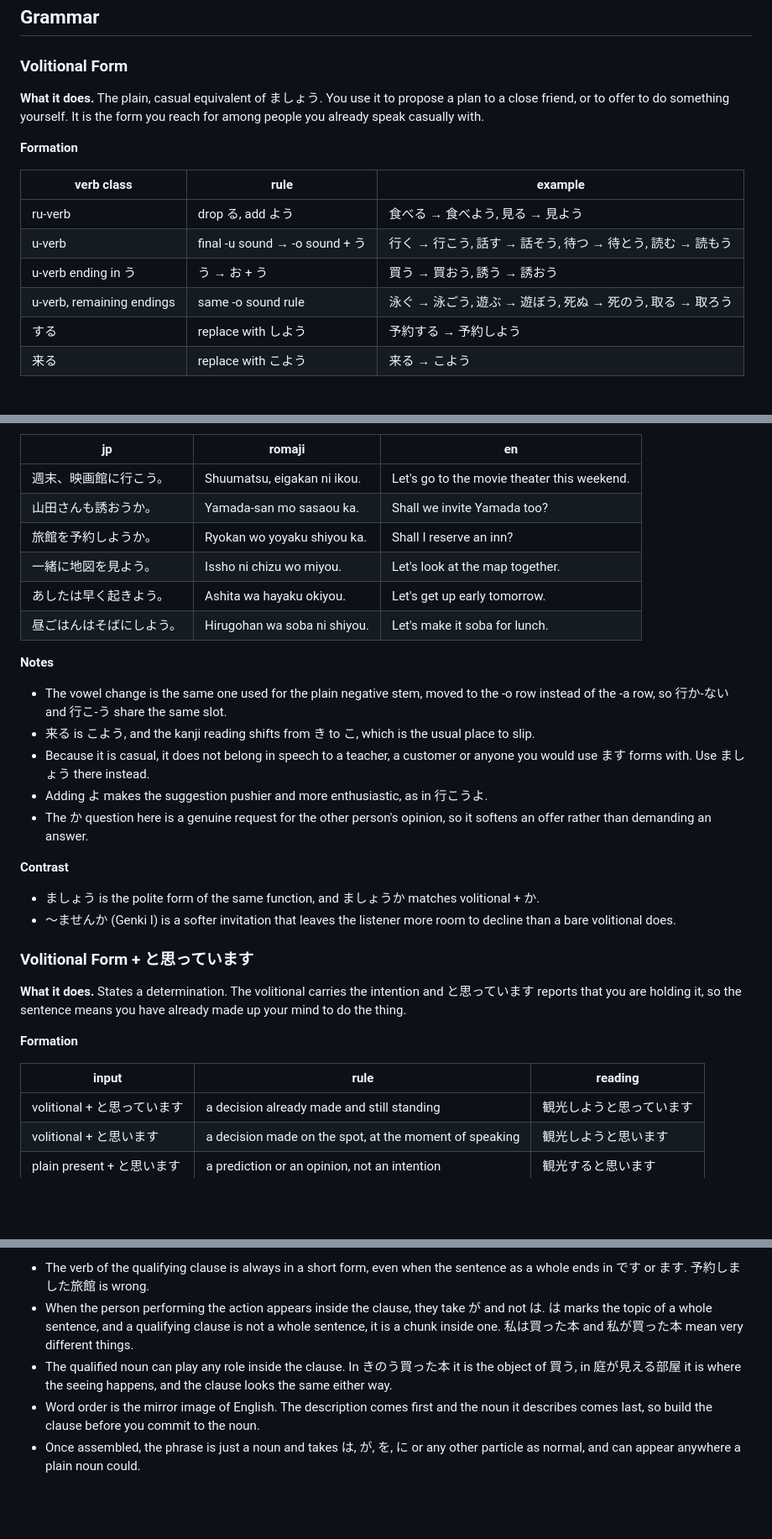
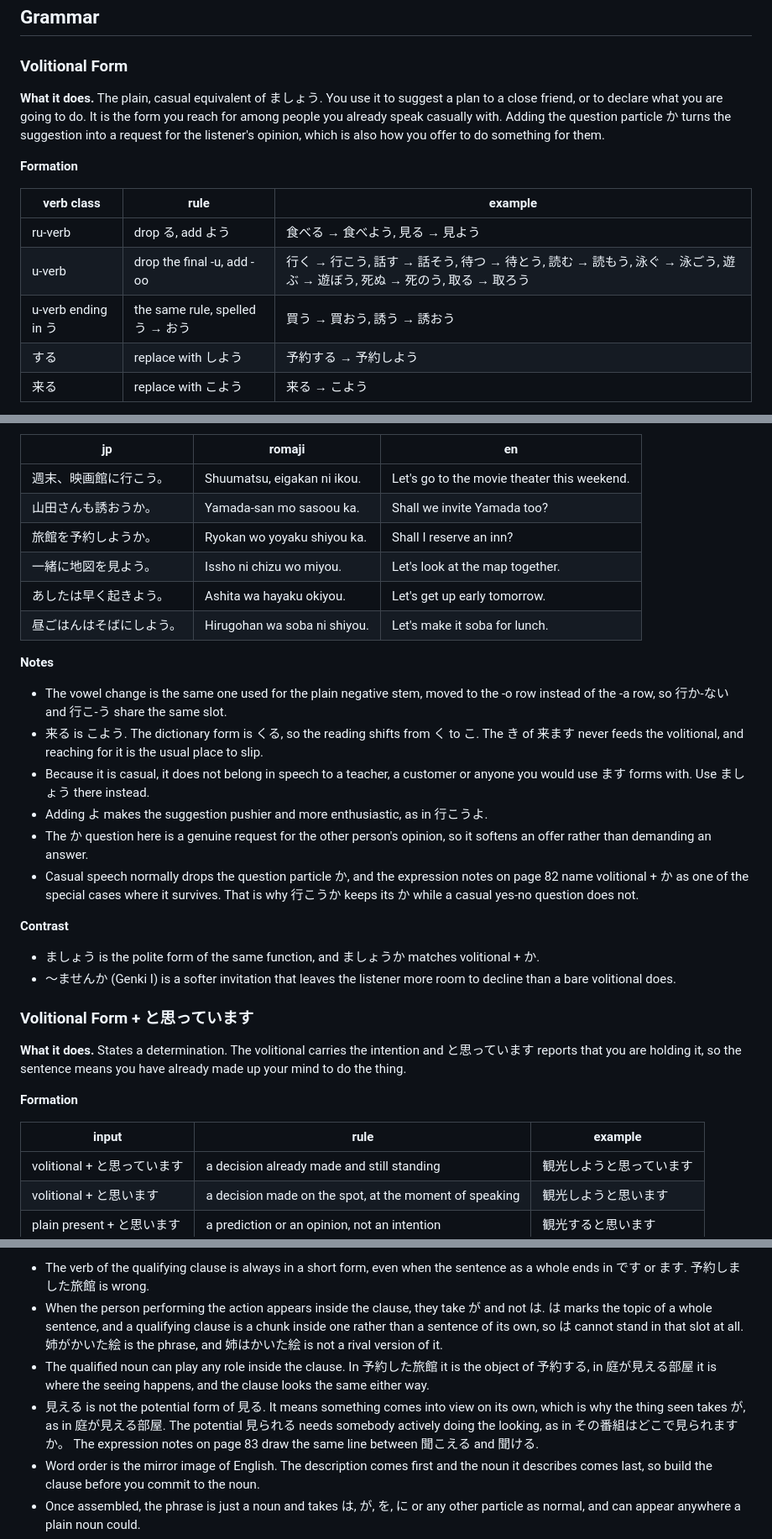
Before and after one commit to SHosio/hah-nani, a Markdown page: chapters/g2/l15.md, 3 parts joined by grey strips. Shown at 84% size. Rendered like a GitHub page; blank space fills up the shorter version.

```diff
--- a/chapters/g2/l15.md
+++ b/chapters/g2/l15.md
@@ -44,18 +44,19 @@ and describe it, which is how Japanese does relative clauses.
 ### Volitional Form
 <!-- id: g2-l15-volitional -->
 
-**What it does.** The plain, casual equivalent of ましょう. You use it to propose
-a plan to a close friend, or to offer to do something yourself. It is the form
-you reach for among people you already speak casually with.
+**What it does.** The plain, casual equivalent of ましょう. You use it to suggest
+a plan to a close friend, or to declare what you are going to do. It is the form
+you reach for among people you already speak casually with. Adding the question
+particle か turns the suggestion into a request for the listener's opinion, which
+is also how you offer to do something for them.
 
 **Formation**
 
 | verb class | rule | example |
 |---|---|---|
 | ru-verb | drop る, add よう | 食べる → 食べよう, 見る → 見よう |
-| u-verb | final -u sound → -o sound + う | 行く → 行こう, 話す → 話そう, 待つ → 待とう, 読む → 読もう |
-| u-verb ending in う | う → お + う | 買う → 買おう, 誘う → 誘おう |
-| u-verb, remaining endings | same -o sound rule | 泳ぐ → 泳ごう, 遊ぶ → 遊ぼう, 死ぬ → 死のう, 取る → 取ろう |
+| u-verb | drop the final -u, add -oo | 行く → 行こう, 話す → 話そう, 待つ → 待とう, 読む → 読もう, 泳ぐ → 泳ごう, 遊ぶ → 遊ぼう, 死ぬ → 死のう, 取る → 取ろう |
+| u-verb ending in う | the same rule, spelled う → おう | 買う → 買おう, 誘う → 誘おう |
 | する | replace with しよう | 予約する → 予約しよう |
 | 来る | replace with こよう | 来る → こよう |
 
@@ -71,7 +72,7 @@ Two uses, distinguished by the question particle:
 | jp | romaji | en |
 |---|---|---|
 | 週末、映画館に行こう。 | Shuumatsu, eigakan ni ikou. | Let's go to the movie theater this weekend. |
-| 山田さんも誘おうか。 | Yamada-san mo sasaou ka. | Shall we invite Yamada too? |
+| 山田さんも誘おうか。 | Yamada-san mo sasoou ka. | Shall we invite Yamada too? |
 | 旅館を予約しようか。 | Ryokan wo yoyaku shiyou ka. | Shall I reserve an inn? |
 | 一緒に地図を見よう。 | Issho ni chizu wo miyou. | Let's look at the map together. |
 | あしたは早く起きよう。 | Ashita wa hayaku okiyou. | Let's get up early tomorrow. |
@@ -81,13 +82,17 @@ Two uses, distinguished by the question particle:
 
 - The vowel change is the same one used for the plain negative stem, moved to
   the -o row instead of the -a row, so 行か-ない and 行こ-う share the same slot.
-- 来る is こよう, and the kanji reading shifts from き to こ, which is the usual
+- 来る is こよう. The dictionary form is くる, so the reading shifts from く to こ.
+  The き of 来ます never feeds the volitional, and reaching for it is the usual
   place to slip.
 - Because it is casual, it does not belong in speech to a teacher, a customer or
   anyone you would use ます forms with. Use ましょう there instead.
 - Adding よ makes the suggestion pushier and more enthusiastic, as in 行こうよ.
 - The か question here is a genuine request for the other person's opinion, so
   it softens an offer rather than demanding an answer.
+- Casual speech normally drops the question particle か, and the expression notes
+  on page 82 name volitional + か as one of the special cases where it survives.
+  That is why 行こうか keeps its か while a casual yes-no question does not.
 
 **Contrast**
 
@@ -105,7 +110,7 @@ already made up your mind to do the thing.
 
 **Formation**
 
-| input | rule | reading |
+| input | rule | example |
 |---|---|---|
 | volitional + と思っています | a decision already made and still standing | 観光しようと思っています |
 | volitional + と思います | a decision made on the spot, at the moment of speaking | 観光しようと思います |
@@ -240,11 +252,16 @@ independently of the tense that ends the whole sentence.
   sentence as a whole ends in です or ます. 予約しました旅館 is wrong.
 - When the person performing the action appears inside the clause, they take が
   and not は. は marks the topic of a whole sentence, and a qualifying clause is
-  not a whole sentence, it is a chunk inside one. 私は買った本 and 私が買った本 mean
-  very different things.
-- The qualified noun can play any role inside the clause. In きのう買った本 it is
-  the object of 買う, in 庭が見える部屋 it is where the seeing happens, and the
+  a chunk inside one rather than a sentence of its own, so は cannot stand in
+  that slot at all. 姉がかいた絵 is the phrase, and 姉はかいた絵 is not a rival
+  version of it.
+- The qualified noun can play any role inside the clause. In 予約した旅館 it is
+  the object of 予約する, in 庭が見える部屋 it is where the seeing happens, and the
   clause looks the same either way.
+- 見える is not the potential form of 見る. It means something comes into view on
+  its own, which is why the thing seen takes が, as in 庭が見える部屋. The potential
+  見られる needs somebody actively doing the looking, as in その番組はどこで見られますか。
+  The expression notes on page 83 draw the same line between 聞こえる and 聞ける.
 - Word order is the mirror image of English. The description comes first and the
   noun it describes comes last, so build the clause before you commit to the
   noun.
```
Also changed, not shown: other parts of chapters/g2/l15.md (+16 -8 lines), chapters/g2/l17.md (+43 -34 lines).
